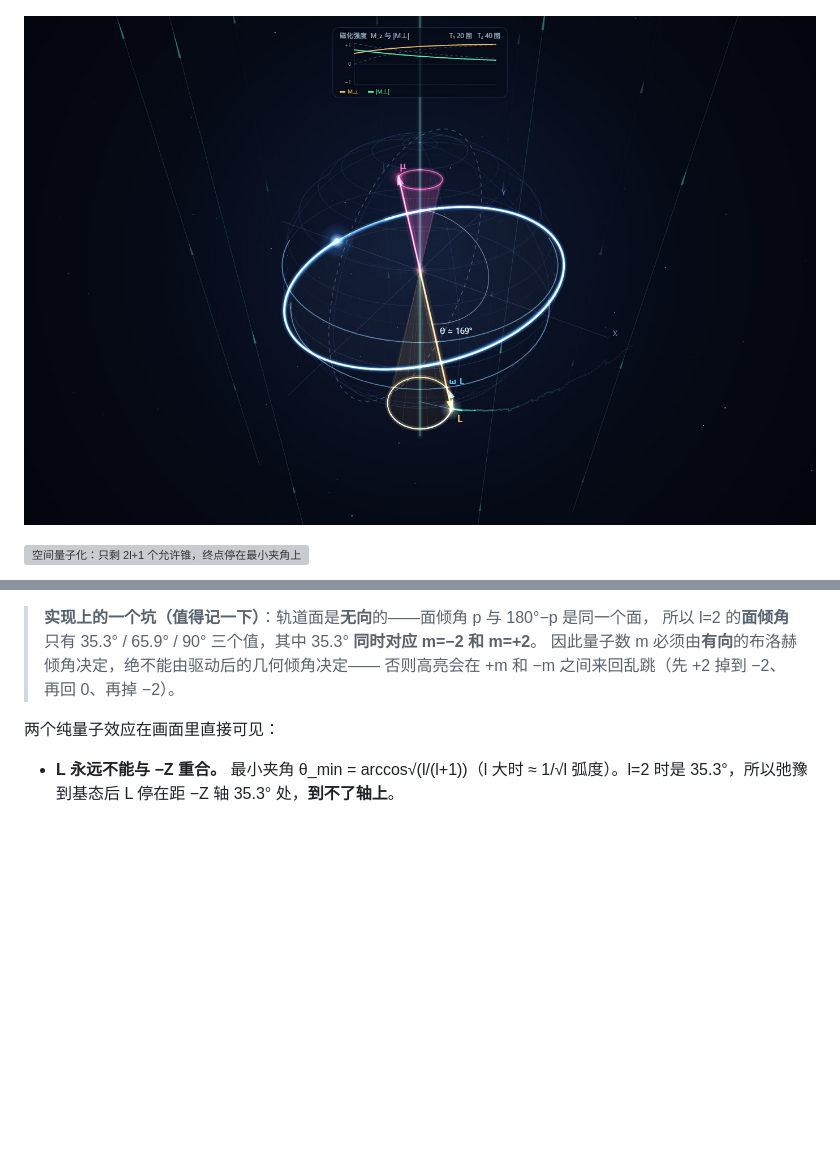
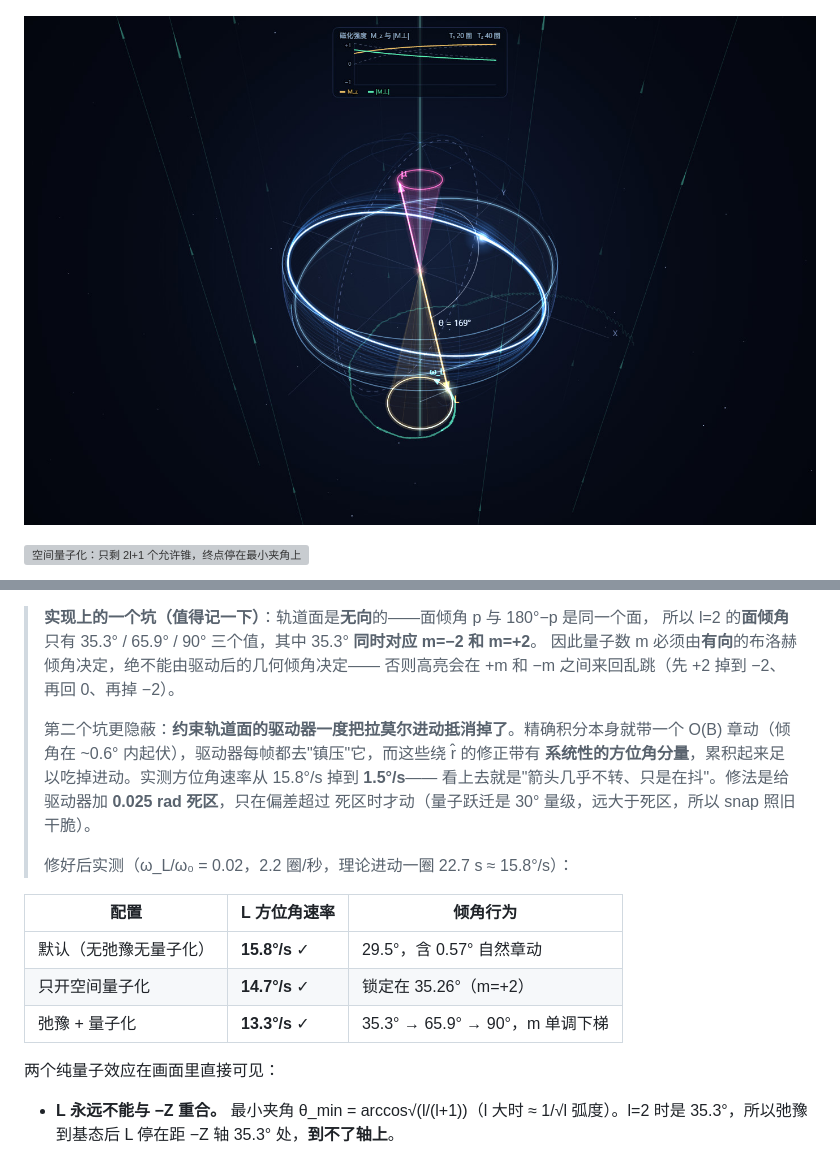
Before and after one commit to 1826965107-png/physics, a Markdown page: larmor-precession/README.md, 2 parts joined by grey strips. Rendered like a GitHub page; pictures changed too: larmor-precession/preview-4-relax.jpg; blank space fills up the shorter version; grey boxes are pictures that could not be loaded.

```diff
--- a/larmor-precession/README.md
+++ b/larmor-precession/README.md
@@ -213,6 +213,20 @@ l = 2 时是 35.3° / 65.9° / 90° / 114.1° / 144.7° 五根，画成虚线圆
 > 所以 l=2 的**面倾角**只有 35.3° / 65.9° / 90° 三个值，其中 35.3° **同时对应 m=−2 和 m=+2**。
 > 因此量子数 m 必须由**有向**的布洛赫倾角决定，绝不能由驱动后的几何倾角决定——
 > 否则高亮会在 +m 和 −m 之间来回乱跳（先 +2 掉到 −2、再回 0、再掉 −2）。
+>
+> 第二个坑更隐蔽：**约束轨道面的驱动器一度把拉莫尔进动抵消掉了**。精确积分本身就带一个
+> O(B) 章动（倾角在 ~0.6° 内起伏），驱动器每帧都去"镇压"它，而这些绕 r̂ 的修正带有
+> **系统性的方位角分量**，累积起来足以吃掉进动。实测方位角速率从 15.8°/s 掉到 **1.5°/s**——
+> 看上去就是"箭头几乎不转、只是在抖"。修法是给驱动器加 **0.025 rad 死区**，只在偏差超过
+> 死区时才动（量子跃迁是 30° 量级，远大于死区，所以 snap 照旧干脆）。
+>
+> 修好后实测（ω_L/ω₀ = 0.02，2.2 圈/秒，理论进动一圈 22.7 s ≈ 15.8°/s）：
+
+| 配置 | L 方位角速率 | 倾角行为 |
+|---|---|---|
+| 默认（无弛豫无量子化） | **15.8°/s** ✓ | 29.5°，含 0.57° 自然章动 |
+| 只开空间量子化 | **14.7°/s** ✓ | 锁定在 35.26°（m=+2） |
+| 弛豫 + 量子化 | **13.3°/s** ✓ | 35.3° → 65.9° → 90°，m 单调下梯 |
 
 两个纯量子效应在画面里直接可见：
 
```
Also changed, not shown: larmor-precession/preview-1-ui.jpg, larmor-precession/preview-3-wool.jpg, larmor-precession/preview-5-inversion.jpg, larmor-precession/preview-6-quant.jpg, 2 other files.
